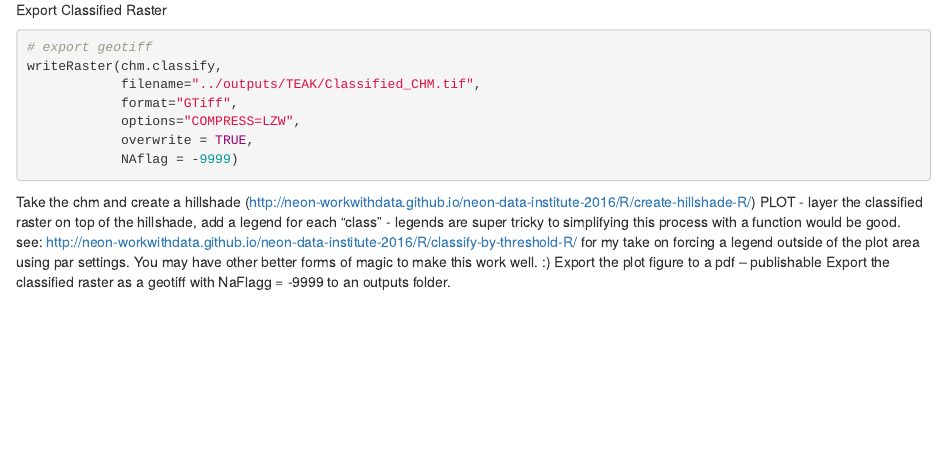
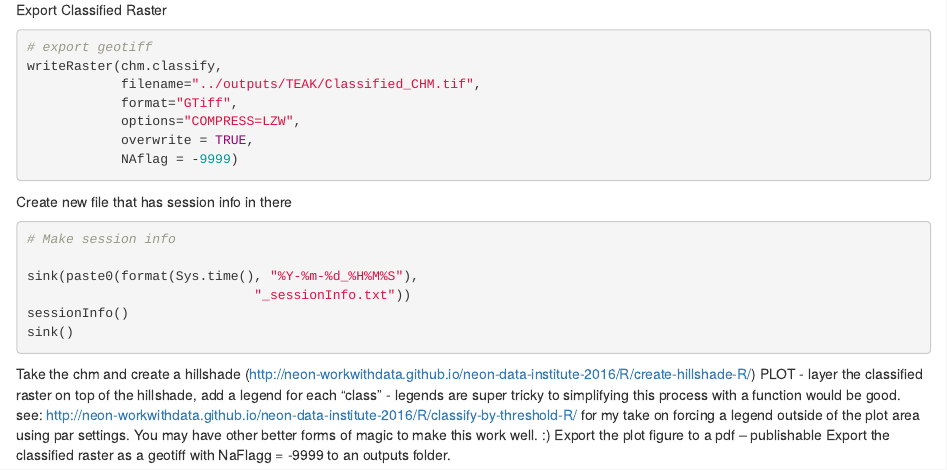
Before and after one commit to mcattau/Tues_pm_functional, an R Markdown document (functional.Rmd): the page in a window 1100 px wide, from 2620 px down. Rendered offline with R 4.5, knitr and Pandoc, with nearby package versions; some code elsewhere in the file could not run offline.

Commit message:
update 9

````diff
--- a/functional.Rmd
+++ b/functional.Rmd
@@ -100,6 +101,19 @@ writeRaster(chm.classify,
             NAflag = -9999)
 ```
 
+Create new file that has session info in there
+
+```{r session_info}
+# Make session info
+
+sink(paste0(format(Sys.time(), "%Y-%m-%d_%H%M%S"),
+                             "_sessionInfo.txt"))
+sessionInfo()
+sink()
+
+```
+
+
 Take the chm and create a hillshade (http://neon-workwithdata.github.io/neon-data-institute-2016/R/create-hillshade-R/)
 PLOT - layer the classified raster on top of the hillshade, add a legend for each “class” - legends are super tricky to simplifying this process with a function would be good.  see: http://neon-workwithdata.github.io/neon-data-institute-2016/R/classify-by-threshold-R/  for my take on forcing a legend outside of the plot area using par settings. You may have other better forms of magic to make this work well. :)
 Export the plot figure to a pdf – publishable
````
Also changed, not shown: 2016-06-21_145949_sessionInfo.txt (added), functional.html, functional.Rmd (1 more changed lines), 1 other file.
